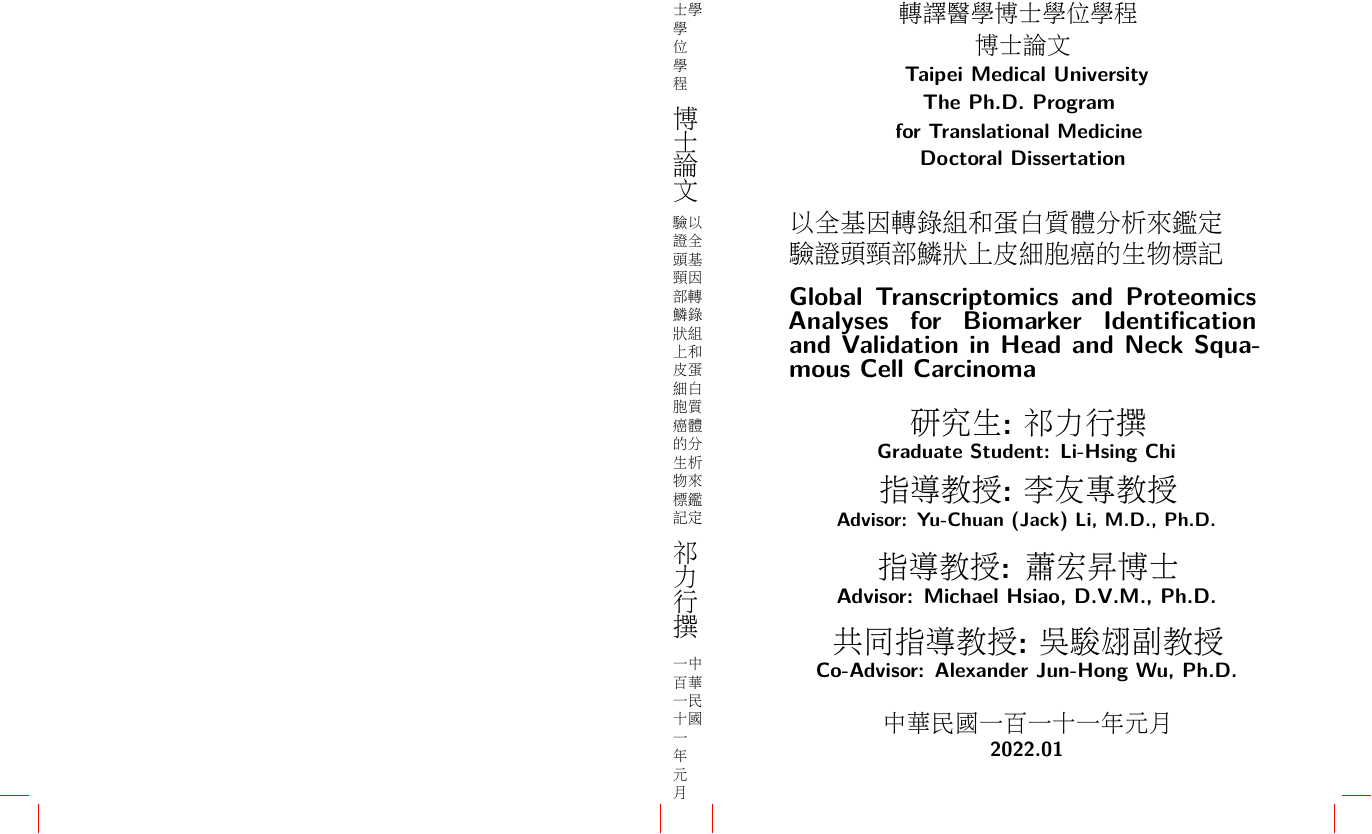
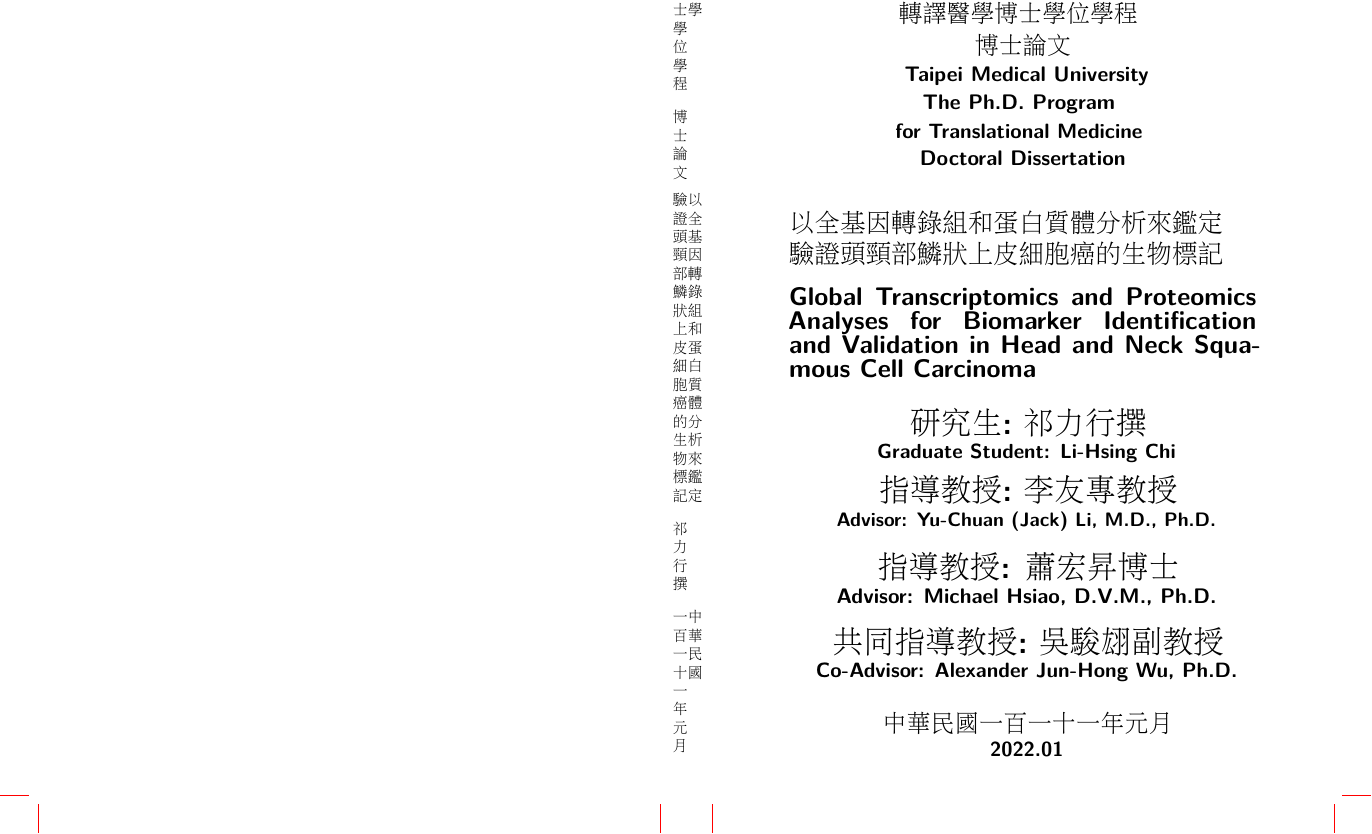
Before and after one commit to texchi2/A-book-cover-template---A-dust-jacket, a LaTeX book (bookCover_TW.tex): part of the page, cut so that both start at the same text. Compiled offline with XeLaTeX; a LaTeX package or settings file that is missing is left out.

Commit message:
Updates from Overleaf

```diff
--- a/bookCover_TW.tex
+++ b/bookCover_TW.tex
@@ -164,7 +164,7 @@
 學\\
 程\\[5mm]
 %\parbox{40mm}{
-{\huge \hspace{10mm}
+{ \hspace{10mm}
 博\\
 士\\
 論\\
```
Also changed, not shown: bookCover_TW.tex (3 more changed lines).
